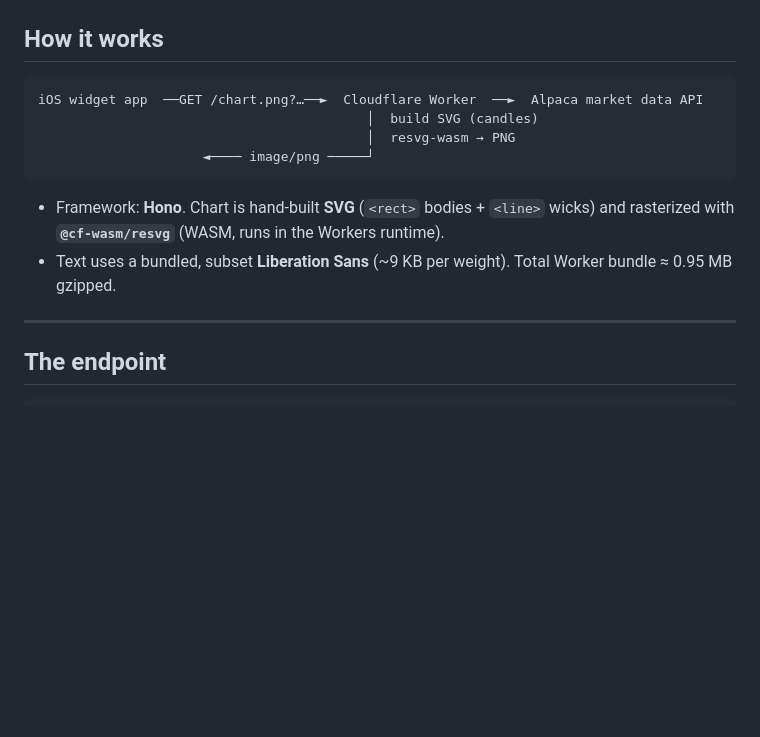
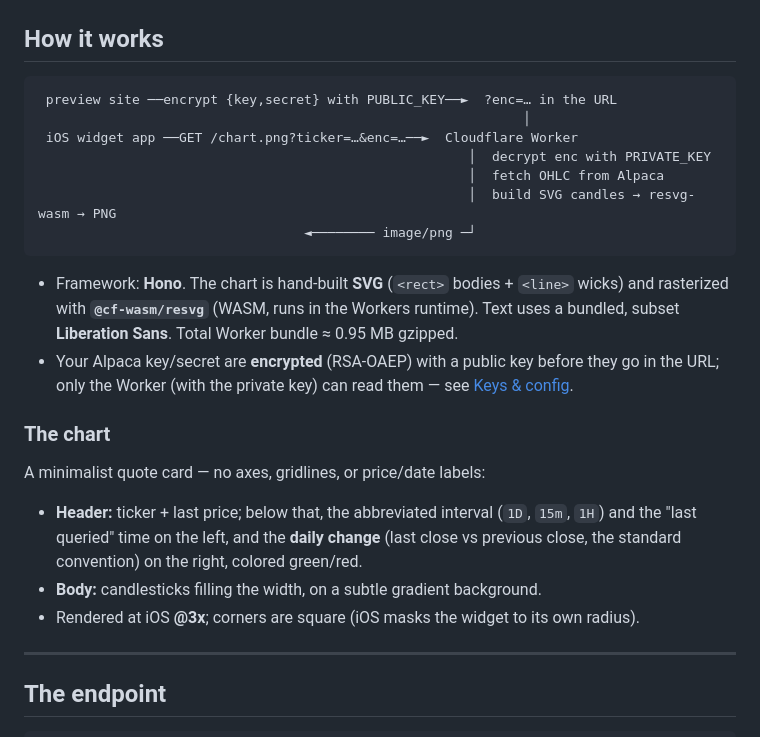
Before and after one commit to milmillin/stock-widget, a Markdown page: README.md, the part around one of its changes. Drawn GitHub-style; blank space fills up the shorter version.

````diff
--- a/README.md
+++ b/README.md
@@ -18,16 +18,30 @@ A push to `main` auto-deploys each part via GitHub Actions.
 ## How it works
 
 ```
-iOS widget app  ──GET /chart.png?…──►  Cloudflare Worker  ──►  Alpaca market data API
-                                          │  build SVG (candles)
-                                          │  resvg-wasm → PNG
-                     ◄──── image/png ─────┘
+ preview site ──encrypt {key,secret} with PUBLIC_KEY──►  ?enc=… in the URL
+                                                              │
+ iOS widget app ──GET /chart.png?ticker=…&enc=…──►  Cloudflare Worker
+                                                       │  decrypt enc with PRIVATE_KEY
+                                                       │  fetch OHLC from Alpaca
+                                                       │  build SVG candles → resvg-wasm → PNG
+                                  ◄──────── image/png ─┘
 ```
 
-- Framework: **Hono**. Chart is hand-built **SVG** (`<rect>` bodies + `<line>` wicks) and
-  rasterized with **`@cf-wasm/resvg`** (WASM, runs in the Workers runtime).
-- Text uses a bundled, subset **Liberation Sans** (~9 KB per weight). Total Worker bundle
-  ≈ 0.95 MB gzipped.
+- Framework: **Hono**. The chart is hand-built **SVG** (`<rect>` bodies + `<line>` wicks) and
+  rasterized with **`@cf-wasm/resvg`** (WASM, runs in the Workers runtime). Text uses a bundled,
+  subset **Liberation Sans**. Total Worker bundle ≈ 0.95 MB gzipped.
+- Your Alpaca key/secret are **encrypted** (RSA-OAEP) with a public key before they go in the
+  URL; only the Worker (with the private key) can read them — see [Keys & config](#keys--config).
+
+### The chart
+
+A minimalist quote card — no axes, gridlines, or price/date labels:
+
+- **Header:** ticker + last price; below that, the abbreviated interval (`1D`, `15m`, `1H`) and
+  the "last queried" time on the left, and the **daily change** (last close vs previous close,
+  the standard convention) on the right, colored green/red.
+- **Body:** candlesticks filling the width, on a subtle gradient background.
+- Rendered at iOS **@3x**; corners are square (iOS masks the widget to its own radius).
 
 ---
 
````
Also changed, not shown: other parts of README.md (+73 -59 lines).
